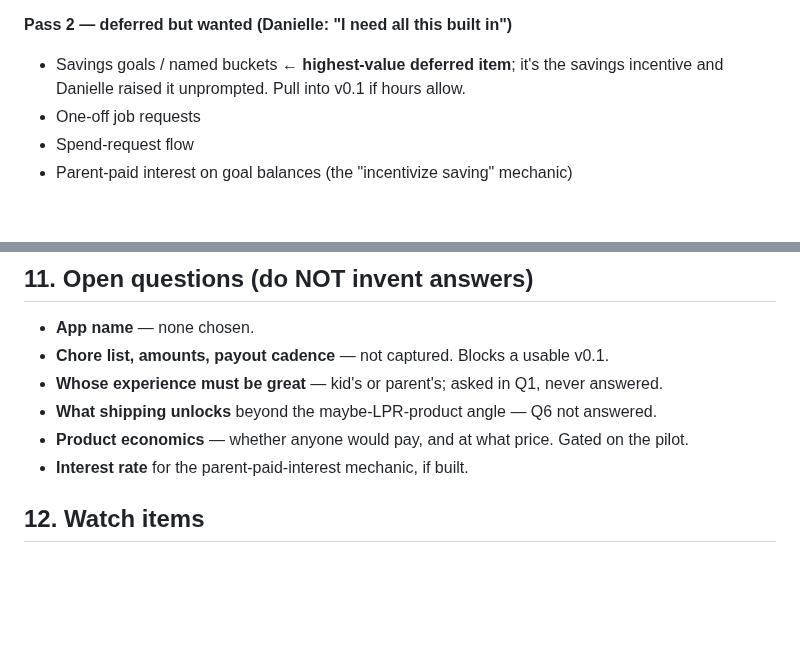
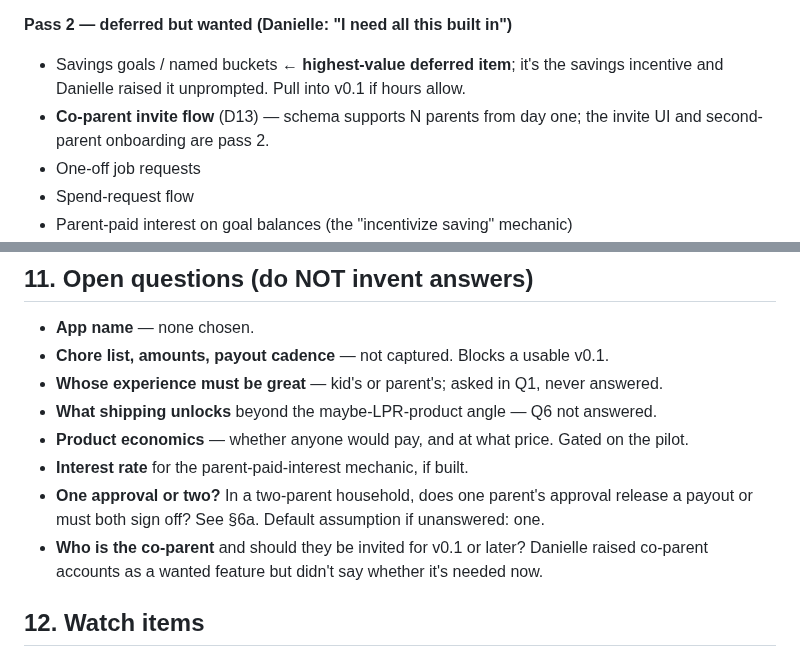
Before and after one commit to lprds/lprds.github.io, a Markdown page: acorns-early-years-app/HANDOFF.md, 2 parts joined by grey strips. Rendered like a GitHub page; blank space fills up the shorter version.

```diff
--- a/acorns-early-years-app/HANDOFF.md
+++ b/acorns-early-years-app/HANDOFF.md
@@ -192,6 +222,7 @@ transactions        id, household_id, kid_id, occurred_at, description,
 
 **Pass 2 — deferred but wanted (Danielle: "I need all this built in")**
 - Savings goals / named buckets ← **highest-value deferred item**; it's the savings incentive and Danielle raised it unprompted. Pull into v0.1 if hours allow.
+- **Co-parent invite flow** (D13) — schema supports N parents from day one; the invite UI and second-parent onboarding are pass 2.
 - One-off job requests
 - Spend-request flow
 - Parent-paid interest on goal balances (the "incentivize saving" mechanic)
@@ -233,6 +264,8 @@ Claude recommended ~8 hrs; **Danielle set 15**, explicitly buying option value o
 - **What shipping unlocks** beyond the maybe-LPR-product angle — Q6 not answered.
 - **Product economics** — whether anyone would pay, and at what price. Gated on the pilot.
 - **Interest rate** for the parent-paid-interest mechanic, if built.
+- **One approval or two?** In a two-parent household, does one parent's approval release a payout or must both sign off? See §6a. Default assumption if unanswered: one.
+- **Who is the co-parent** and should they be invited for v0.1 or later? Danielle raised co-parent accounts as a wanted feature but didn't say whether it's needed now.
 
 ## 12. Watch items
 
```
Also changed, not shown: other parts of acorns-early-years-app/HANDOFF.md (+30 -0 lines), acorns-early-years-app/INTERVIEW_TRANSCRIPT_acorns-early-years-app_2026-07-26.md (+11 -0 lines).
